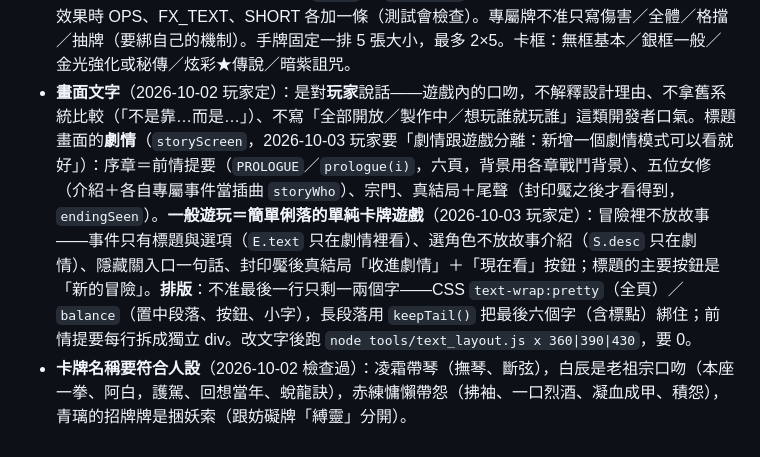
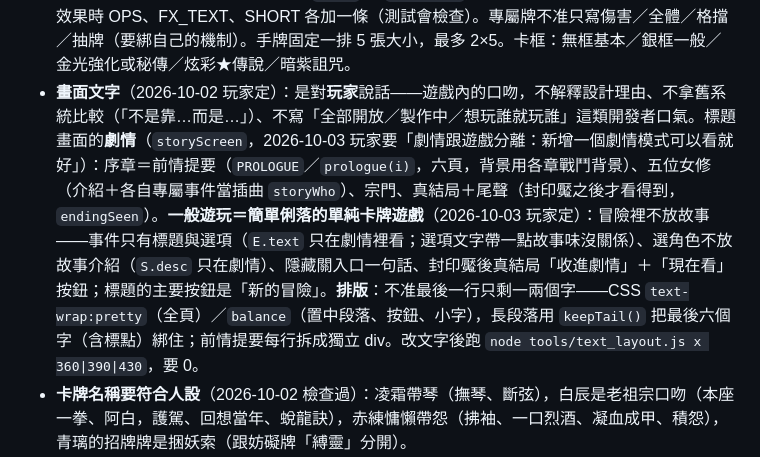
Before and after one commit to calloy520-wq/FATE, a Markdown page: CLAUDE.md, the part around the change. GitHub-like rendering.

Commit message:
CLAUDE.md：事件選項帶一點故事味沒關係（玩家定）
Co-Authored-By: Claude Opus 4.8 <noreply@anthropic.com>
Claude-Session: https://claude.ai/code/session_016XEdY9i7dRc5MWBkSMi9YN

```diff
--- a/CLAUDE.md
+++ b/CLAUDE.md
@@ -31,7 +31,7 @@
 - **事件**（`EVENTS`）：按鈕取捨；擲骰選項 `['d20', 難度, 成功fx, 失敗fx]`（骰數＋氣運修正 ≥ 難度，20 必成功、1 必失敗，選項下顯示成功率）；每位角色至少 2 個專屬事件（`who`）。
 - **強化方向**（`upgradeOptions`）：精煉／迅捷（2 費以上 -1）／共鳴（神通 +15%＋抽 1）／道心（多一個自己的機制）／極限（翻倍但消耗）；一成機率★傳說（攻擊次數翻倍，代價牌組多一張內傷）。
 - **卡面**：只放費用、名字、簡短說明（`SHORT` → `cardShort`）與「預計」；完整說明在「?」。加新效果時 OPS、FX_TEXT、SHORT 各加一條（測試會檢查）。專屬牌不准只寫傷害／全體／格擋／抽牌（要綁自己的機制）。手牌固定一排 5 張大小，最多 2×5。卡框：無框基本／銀框一般／金光強化或秘傳／炫彩★傳說／暗紫詛咒。
-- **畫面文字**（2026-10-02 玩家定）：是對**玩家**說話——遊戲內的口吻，不解釋設計理由、不拿舊系統比較（「不是靠…而是…」）、不寫「全部開放／製作中／想玩誰就玩誰」這類開發者口氣。標題畫面的**劇情**（`storyScreen`，2026-10-03 玩家要「劇情跟遊戲分離：新增一個劇情模式可以看就好」）：序章＝前情提要（`PROLOGUE`／`prologue(i)`，六頁，背景用各章戰鬥背景）、五位女修（介紹＋各自專屬事件當插曲 `storyWho`）、宗門、真結局＋尾聲（封印魘之後才看得到，`endingSeen`）。**一般遊玩＝簡單俐落的單純卡牌遊戲**（2026-10-03 玩家定）：冒險裡不放故事——事件只有標題與選項（`E.text` 只在劇情裡看）、選角色不放故事介紹（`S.desc` 只在劇情）、隱藏關入口一句話、封印魘後真結局「收進劇情」＋「現在看」按鈕；標題的主要按鈕是「新的冒險」。**排版**：不准最後一行只剩一兩個字——CSS `text-wrap:pretty`（全頁）／`balance`（置中段落、按鈕、小字），長段落用 `keepTail()` 把最後六個字（含標點）綁住；前情提要每行拆成獨立 div。改文字後跑 `node tools/text_layout.js x 360|390|430`，要 0。
+- **畫面文字**（2026-10-02 玩家定）：是對**玩家**說話——遊戲內的口吻，不解釋設計理由、不拿舊系統比較（「不是靠…而是…」）、不寫「全部開放／製作中／想玩誰就玩誰」這類開發者口氣。標題畫面的**劇情**（`storyScreen`，2026-10-03 玩家要「劇情跟遊戲分離：新增一個劇情模式可以看就好」）：序章＝前情提要（`PROLOGUE`／`prologue(i)`，六頁，背景用各章戰鬥背景）、五位女修（介紹＋各自專屬事件當插曲 `storyWho`）、宗門、真結局＋尾聲（封印魘之後才看得到，`endingSeen`）。**一般遊玩＝簡單俐落的單純卡牌遊戲**（2026-10-03 玩家定）：冒險裡不放故事——事件只有標題與選項（`E.text` 只在劇情裡看；選項文字帶一點故事味沒關係）、選角色不放故事介紹（`S.desc` 只在劇情）、隱藏關入口一句話、封印魘後真結局「收進劇情」＋「現在看」按鈕；標題的主要按鈕是「新的冒險」。**排版**：不准最後一行只剩一兩個字——CSS `text-wrap:pretty`（全頁）／`balance`（置中段落、按鈕、小字），長段落用 `keepTail()` 把最後六個字（含標點）綁住；前情提要每行拆成獨立 div。改文字後跑 `node tools/text_layout.js x 360|390|430`，要 0。
 - **卡牌名稱要符合人設**（2026-10-02 檢查過）：凌霜帶琴（撫琴、斷弦），白辰是老祖宗口吻（本座一拳、阿白，護駕、回想當年、蛻龍訣），赤練慵懶帶怨（拂袖、一口烈酒、凝血成甲、積怨），青璃的招牌牌是捆妖索（跟妨礙牌「縛靈」分開）。
 - **新手提示**（`TIPS`／`tip`／`checkTips`，Index）：第一次戰鬥、地圖、戰利品、神通滿、丹藥、妨礙牌、休息、商店、事件、選主修、專精兼修、各新資源第一次出現，各跳一次；`META.tips`，**已打過任何一局的帳號（老玩家）設成 `{all:1}` 不跳**；說明裡可「重新顯示新手提示」。
 - **戰鬥手感**：生命七成以下 `hp1`、四成以下 `hp2`（前傾、變暗、畫面邊緣泛紅 `.vig`）、一成五以下 `hp3`（心跳紅光、背景褪色）；主修資源畫在舞台上：劍意 `.jyaura`、火勢 `.flame`（小、在腳邊）、餘音 `.ripples`、魅惑 `.charmmark`、寄生 `.worms`。原則：克制、不亂塞。**音效先不做**（之後玩家用 Gemini 生成）。
```
